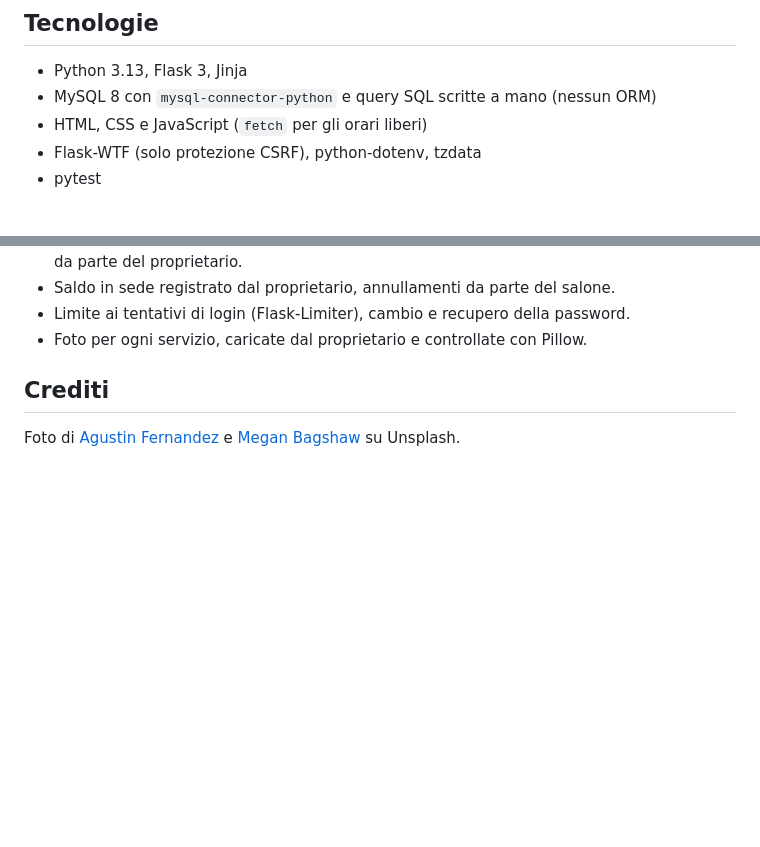
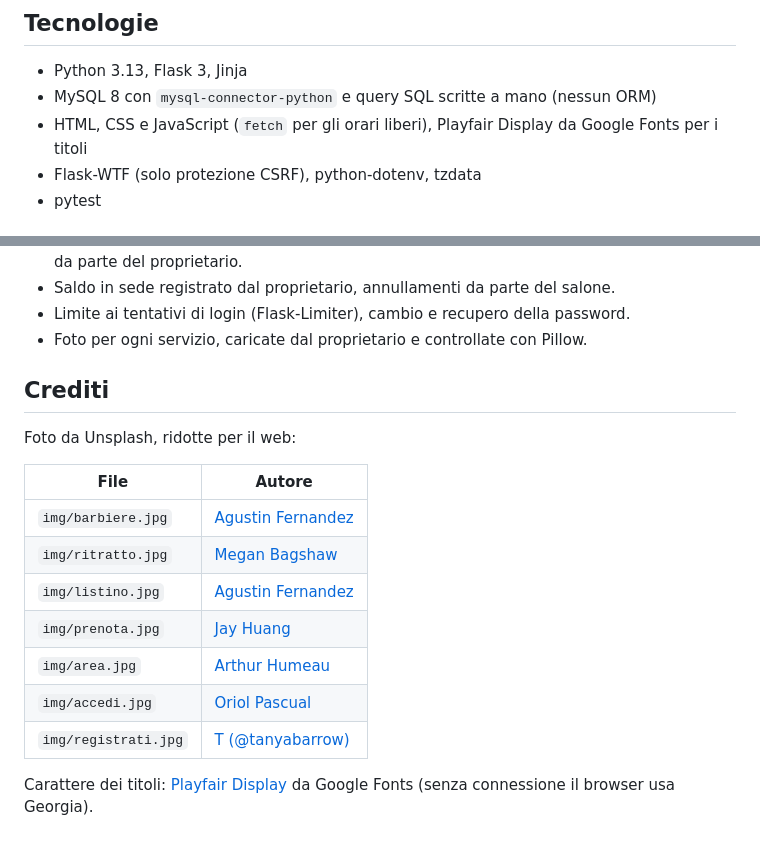
Before and after one commit to IvanRussoL/barber-booking, a Markdown page: README.md, 2 parts joined by grey strips. GitHub-like rendering; blank space fills up the shorter version.

Commit message:
DEVLOG, crediti delle foto e progettazione aggiornati al nuovo tema

```diff
--- a/README.md
+++ b/README.md
@@ -19,7 +19,7 @@ Regole principali: slot di 30 minuti dentro i turni del salone, nessuna sovrappo
 
 - Python 3.13, Flask 3, Jinja
 - MySQL 8 con `mysql-connector-python` e query SQL scritte a mano (nessun ORM)
-- HTML, CSS e JavaScript (`fetch` per gli orari liberi)
+- HTML, CSS e JavaScript (`fetch` per gli orari liberi), Playfair Display da Google Fonts per i titoli
 - Flask-WTF (solo protezione CSRF), python-dotenv, tzdata
 - pytest
 
@@ -124,4 +124,16 @@ Le motivazioni complete e le alternative scartate sono in `DEVLOG.md` e `docs/PR
 
 ## Crediti
 
-Foto di [Agustin Fernandez](https://unsplash.com/photos/1Pmp9uxK8X8) e [Megan Bagshaw](https://unsplash.com/photos/YmaaUNbHHtw) su Unsplash.
+Foto da Unsplash, ridotte per il web:
+
+| File | Autore |
+|---|---|
+| `img/barbiere.jpg` | [Agustin Fernandez](https://unsplash.com/photos/1Pmp9uxK8X8) |
+| `img/ritratto.jpg` | [Megan Bagshaw](https://unsplash.com/photos/YmaaUNbHHtw) |
+| `img/listino.jpg` | [Agustin Fernandez](https://unsplash.com/photos/Znyjl9pbaUs) |
+| `img/prenota.jpg` | [Jay Huang](https://unsplash.com/photos/aZBQB-uYosc) |
+| `img/area.jpg` | [Arthur Humeau](https://unsplash.com/photos/Twd3yaqA2NM) |
+| `img/accedi.jpg` | [Oriol Pascual](https://unsplash.com/photos/pzl6s-FJ72I) |
+| `img/registrati.jpg` | [T (@tanyabarrow)](https://unsplash.com/photos/fa0DqQ91dWU) |
+
+Carattere dei titoli: [Playfair Display](https://fonts.google.com/specimen/Playfair+Display) da Google Fonts (senza connessione il browser usa Georgia).
```
Also changed, not shown: DEVLOG.md (+7 -0 lines), docs/PROGETTAZIONE.md (+1 -0 lines).
